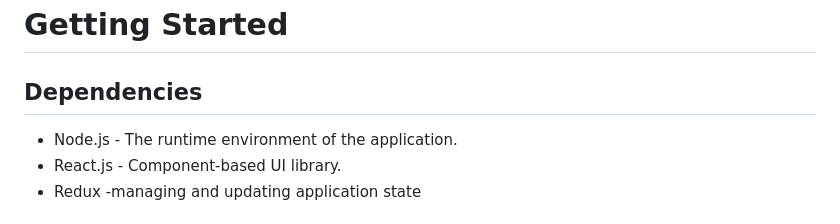
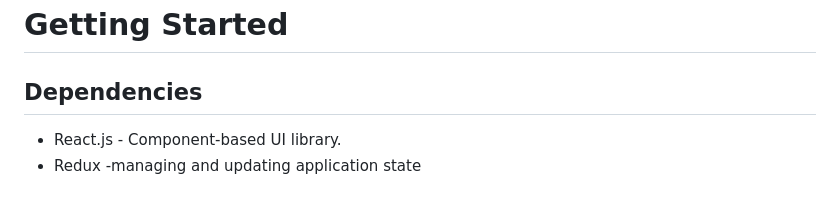
Before and after one commit to vineethpandu/tanX.fi-Frontend_Ass-20BIT0063-, a Markdown page: README.md, the part around the change. Rendered like a GitHub page.

```diff
--- a/README.md
+++ b/README.md
@@ -39,8 +39,6 @@
 # Getting Started
 
 ## Dependencies
-
-- Node.js - The runtime environment of the application.
 - React.js - Component-based UI library.
 - Redux -managing and updating application state
 
```
